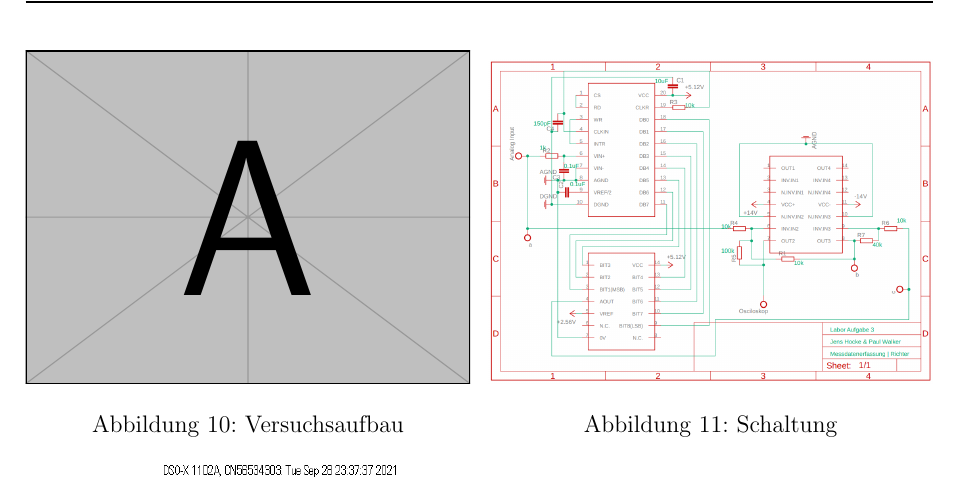
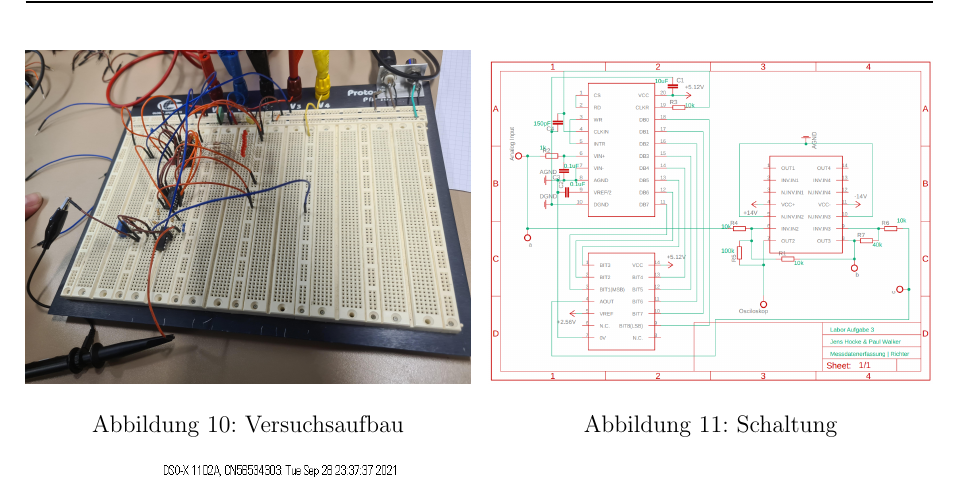
Before and after one commit to paulw-edu/ADDA_laborbericht, a LaTeX document (laborbericht.tex): part of page 11 of 12, cut at the place of the change. Compiled offline with pdfLaTeX.

Commit message:
added versuchsaufbau versuch 3

```diff
--- a/laborbericht.tex
+++ b/laborbericht.tex
@@ -451,7 +451,7 @@ Oszilloskop: Keysight DSOX1102A Digital Storage Oscilloscope \\
 \begin{figure}%[h]
   \centering
   \begin{minipage}[b]{0.49\textwidth} % TODO Versuchsaufbau hinzufügen
-    \includegraphics[width=\textwidth]{example-image-a}
+    \includegraphics[width=\textwidth]{bild_versuch_3.jpg}
     \caption{Versuchsaufbau}
     \label{abb:aufbau3}
   \end{minipage}
```
